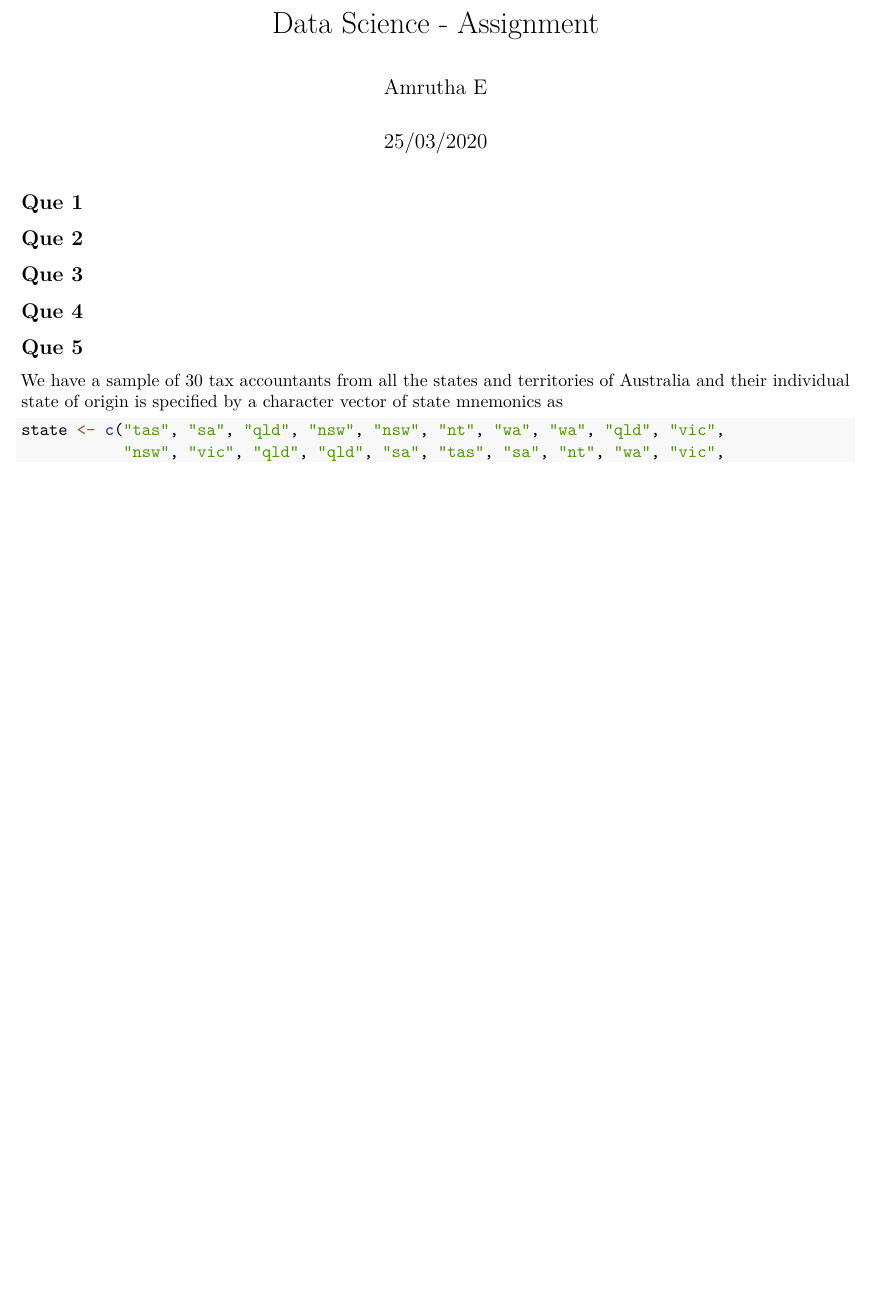
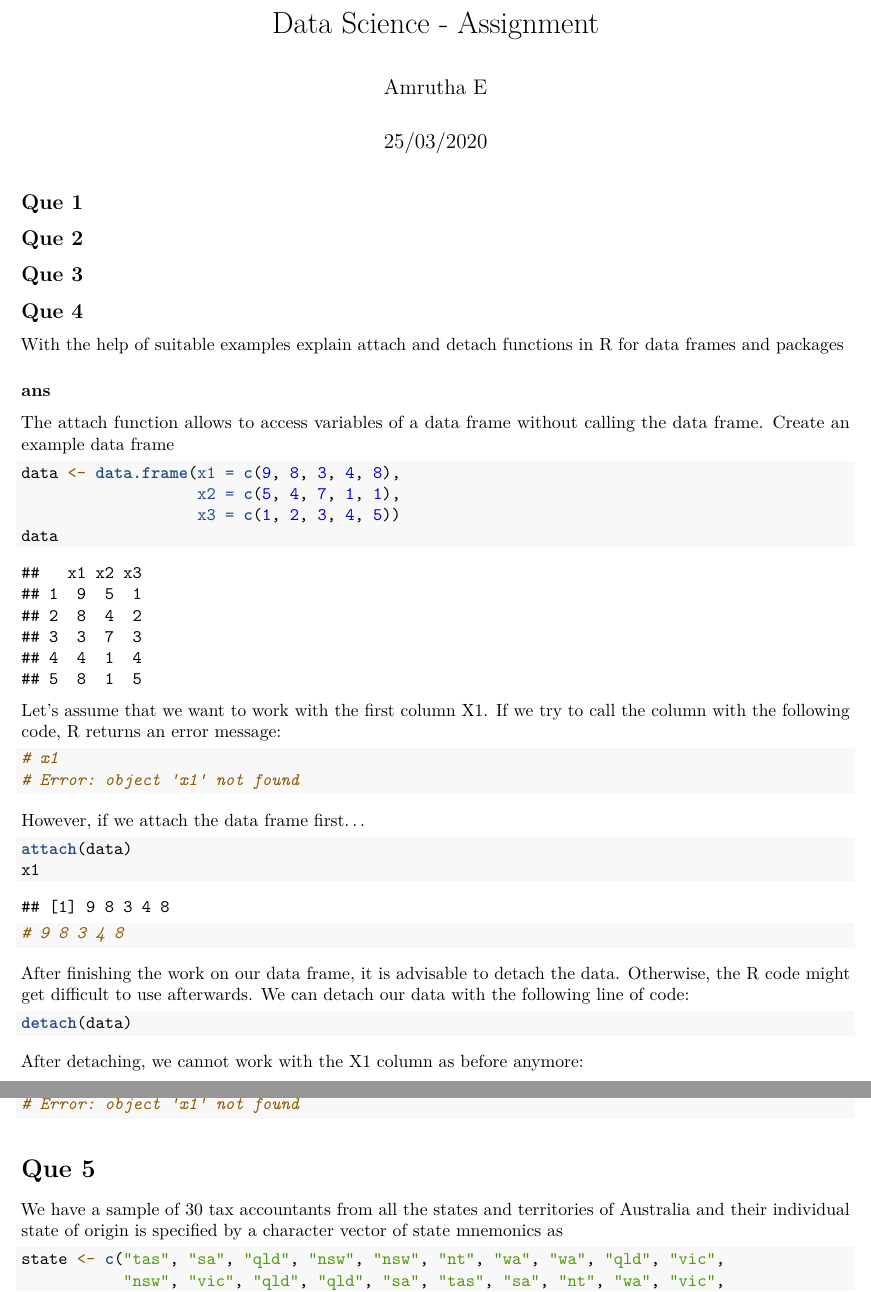
Before and after one commit to Amrutha2018/RMarkdown, an R Markdown document (DataScienceAss.rmd): part of page 1 of 2 before the commit and two parts of pages 1 and 2 of 3 after it, the two joined at a grey line, cut so that both start at the same text, the shorter picture padded with empty space. Rendered offline with R 4.5, knitr and Pandoc, then LaTeX, with nearby package versions.

Commit message:
Question 4 solved

````diff
--- a/DataScienceAss.rmd
+++ b/DataScienceAss.rmd
@@ -17,8 +17,40 @@ knitr::opts_chunk$set(echo = TRUE)
 ## Que 3
 
 ## Que 4
+With     the help of suitable examples explain attach and detach     functions in R for data frames and packages
 
-## Que 5
+### ans
+The attach function allows to access variables of a data frame without calling the data frame.
+Create an example data frame
+```{r}
+data <- data.frame(x1 = c(9, 8, 3, 4, 8),
+                   x2 = c(5, 4, 7, 1, 1),
+                   x3 = c(1, 2, 3, 4, 5))
+data
+```
+Let’s assume that we want to work with the first column X1. If we try to call the column with the following code, R returns an error message:
+```{r}
+# x1
+# Error: object 'x1' not found
+```
+However, if we attach the data frame first…
+```{r}
+attach(data)
+x1
+# 9 8 3 4 8
+```
+After finishing the work on our data frame, it is advisable to detach the data. Otherwise, the R code might get difficult to use afterwards.
+We can detach our data with the following line of code:
+```{r}
+detach(data)
+```
+After detaching, we cannot work with the X1 column as before anymore:
+```{r}
+# x1
+# Error: object 'x1' not found
+```
+
+# Que 5
 We have a sample of 30 tax accountants from all the states and territories of Australia and their individual state of origin is specified by a character vector of state mnemonics as
 ```{r}
 state <- c("tas", "sa", "qld", "nsw", "nsw", "nt", "wa", "wa", "qld", "vic",
````
